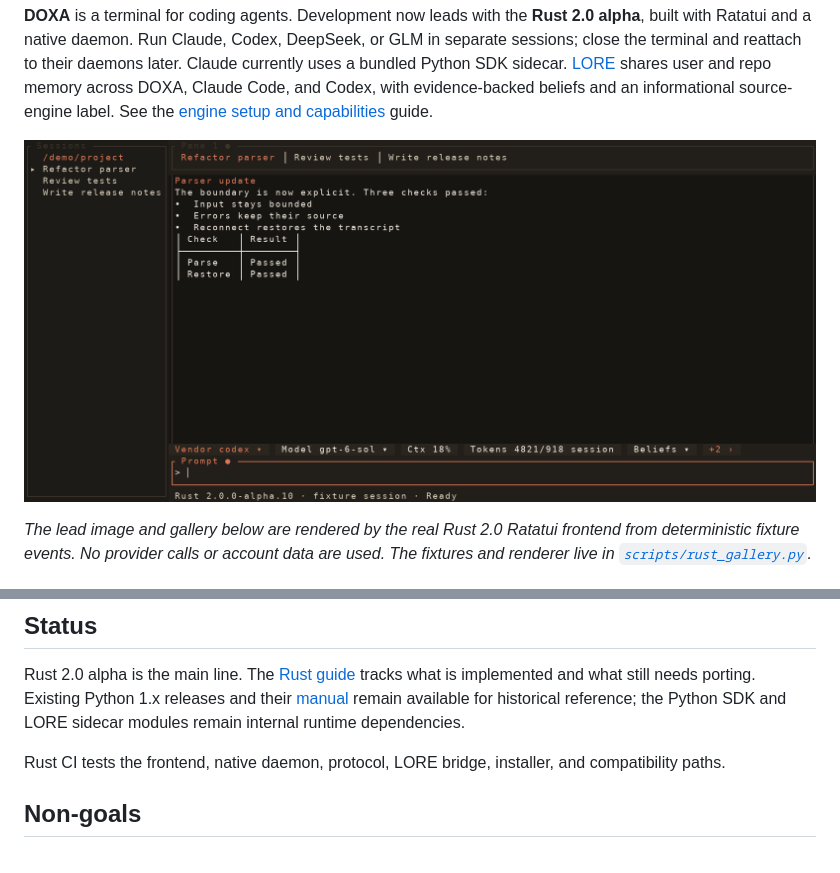
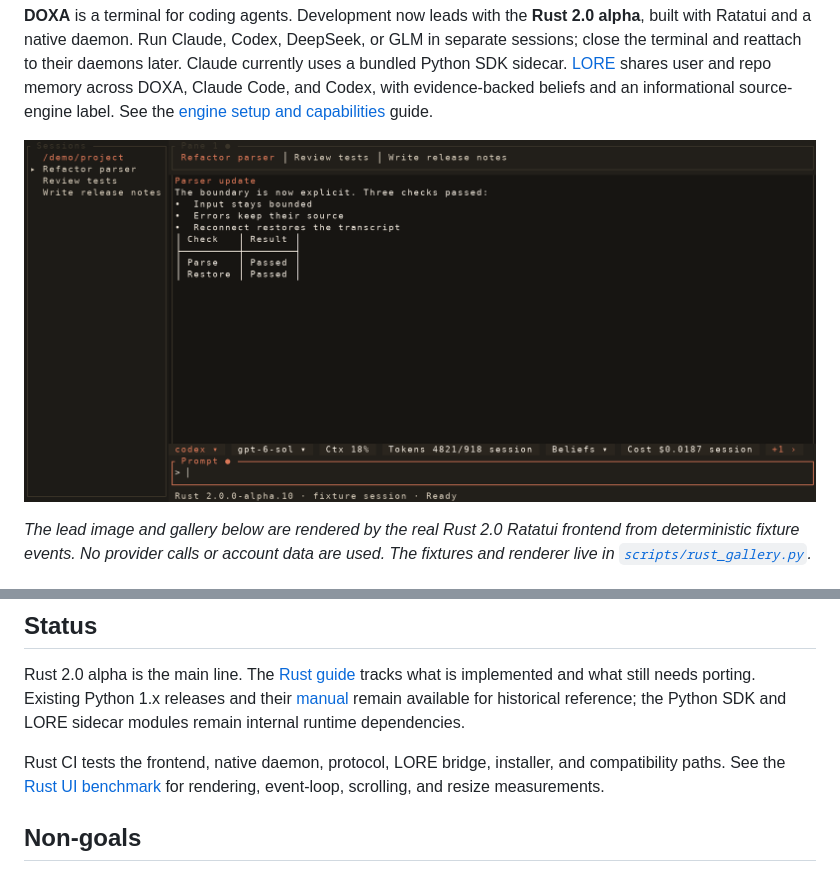
Before and after one commit to docwilde/doxa, a Markdown page: README.md, 2 parts joined by grey strips. Rendered like a GitHub page; pictures changed too: assets/shots/rust-hero.png.

```diff
--- a/README.md
+++ b/README.md
@@ -107,7 +107,8 @@ and their [manual](docs/manual.md) remain available for historical reference;
 the Python SDK and LORE sidecar modules remain internal runtime dependencies.
 
 Rust CI tests the frontend, native daemon, protocol, LORE bridge, installer,
-and compatibility paths.
+and compatibility paths. See the [Rust UI benchmark](docs/rust-ui-benchmark-2026-09-25.md)
+for rendering, event-loop, scrolling, and resize measurements.
 
 ## Non-goals
 
```
Also changed, not shown: assets/shots/rust-history.png, assets/shots/rust-needs-input.png, assets/shots/rust-permissions.png, assets/shots/rust-tool-activity.png.
